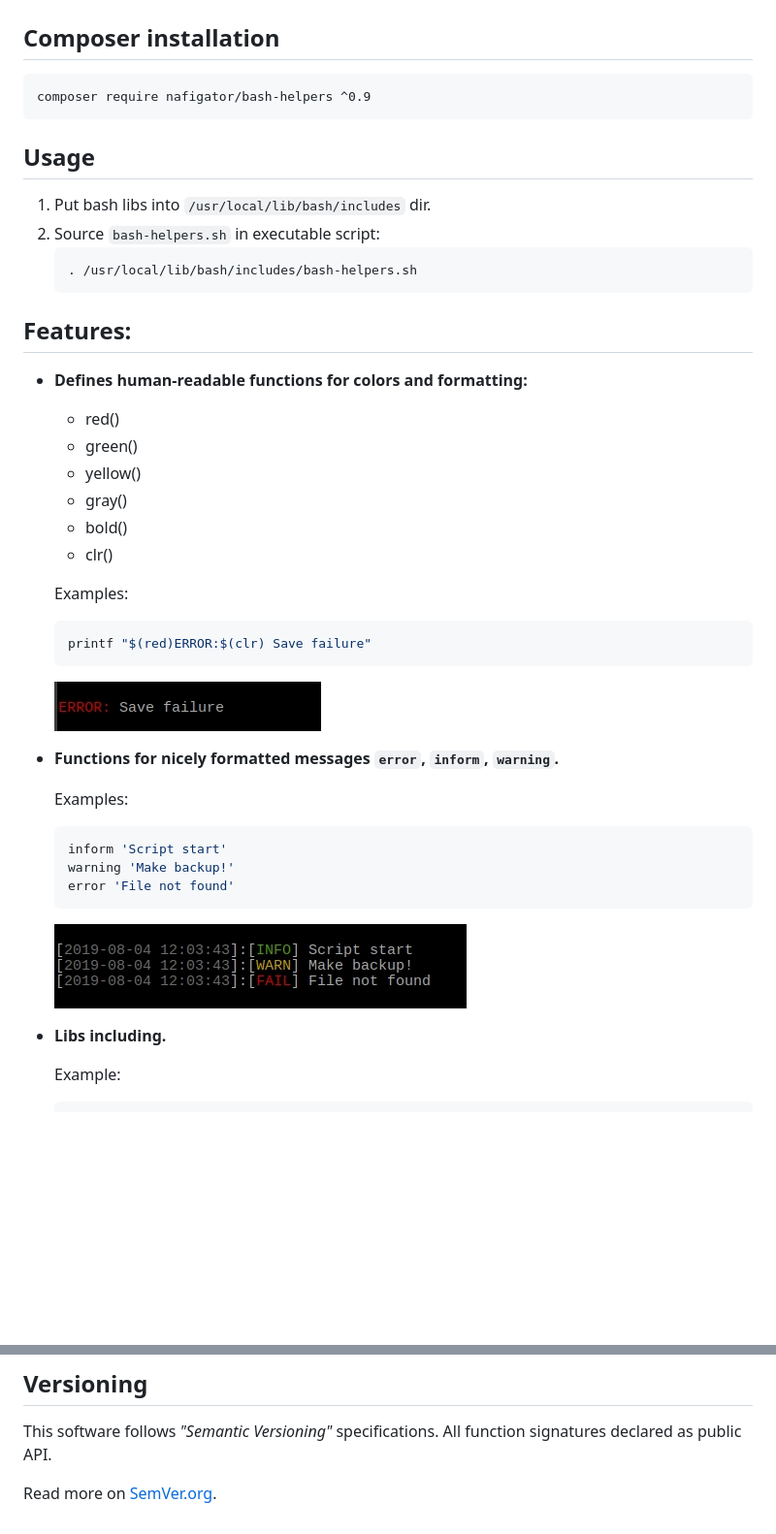
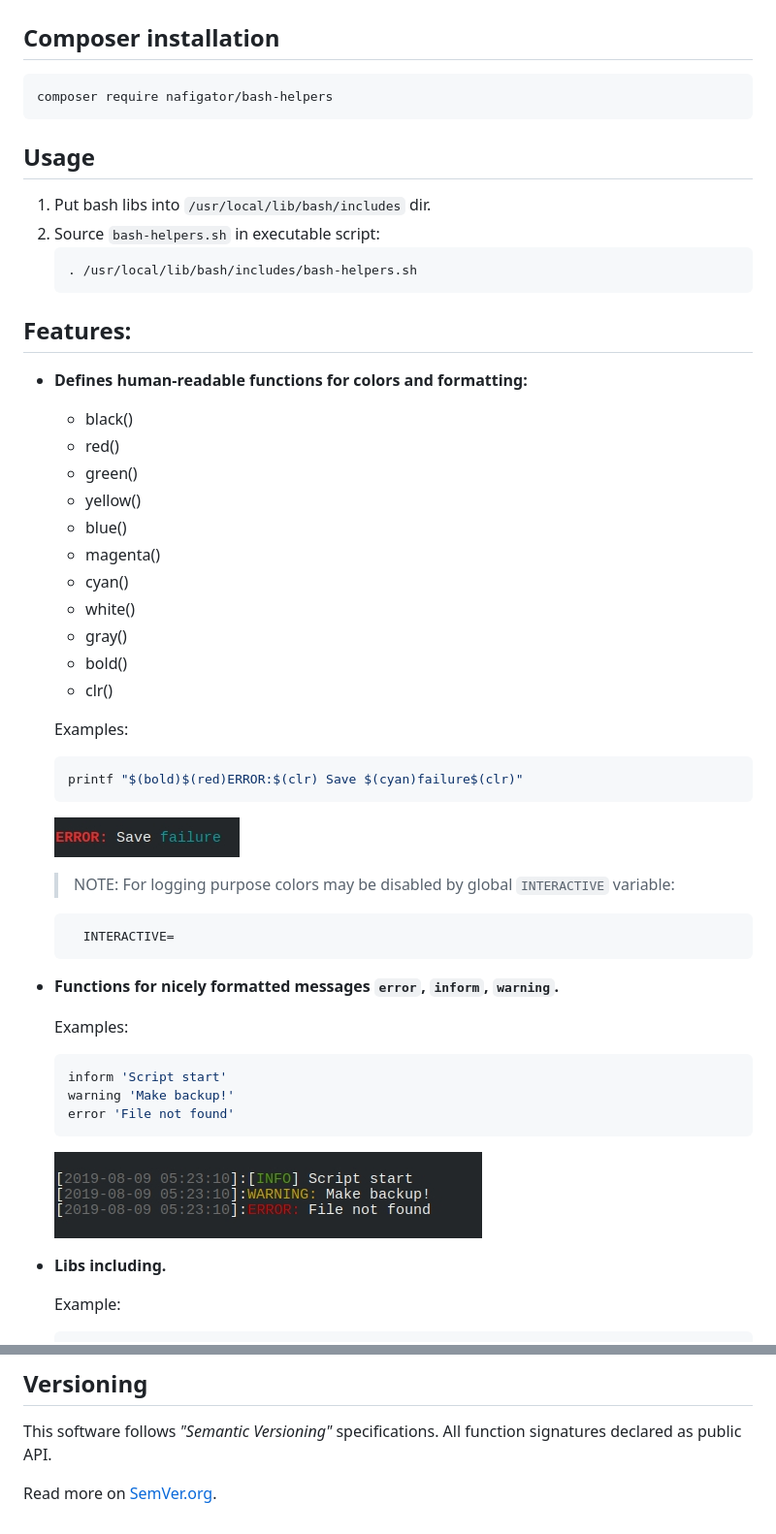
Before and after one commit to nafigator/bash-helpers, a Markdown page: README.md, 2 parts joined by grey strips. Shown at 97% size. GitHub-like rendering; pictures changed too: .images/colors-definition.jpg, .images/messages-formatting.jpg; blank space fills up the shorter version.

Commit message:
feat: Add more colors

````diff
--- a/README.md
+++ b/README.md
@@ -9,7 +9,7 @@
 
 ## Composer installation
 
-	composer require nafigator/bash-helpers ^0.9
+	composer require nafigator/bash-helpers
 
 ## Usage
 1. Put bash libs into `/usr/local/lib/bash/includes` dir.
@@ -19,18 +19,26 @@
 	```
 ## Features:
 * **Defines human-readable functions for colors and formatting:**
+	- black()
 	- red()
 	- green()
 	- yellow()
+	- blue()
+	- magenta()
+	- cyan()
+	- white()
 	- gray()
 	- bold()
 	- clr()
 
 	Examples:
 	```bash
-	printf "$(red)ERROR:$(clr) Save failure"
+	printf "$(bold)$(red)ERROR:$(clr) Save $(cyan)failure$(clr)"
 	```
 	![Colors definition][Colors definition img]
+	> NOTE: For logging purpose colors may be disabled by global `INTERACTIVE` variable:
+
+        INTERACTIVE=
 * **Functions for nicely formatted messages `error`, `inform`, `warning`.**
 
 	Examples:
@@ -95,7 +103,7 @@ Read more on [SemVer.org](http://semver.org).
 
 [Conventional commits src]: https://conventionalcommits.org
 [Conventional commits badge]: https://img.shields.io/badge/Conventional%20Commits-1.0.0-yellow.svg
-[Release img]: https://img.shields.io/badge/release-0.13.0-orange.svg
+[Release img]: https://img.shields.io/badge/release-0.14.0-orange.svg
 [Release src]: https://github.com/nafigator/bash-helpers
 [License img]: https://img.shields.io/badge/license-MIT-brightgreen.svg
 [License src]: https://tldrlegal.com/license/mit-license
````
Also changed, not shown: other parts of README.md (+1 -1 lines), .images/check-dependencies.jpg, .images/debug-messages.jpg, 2 other files.
